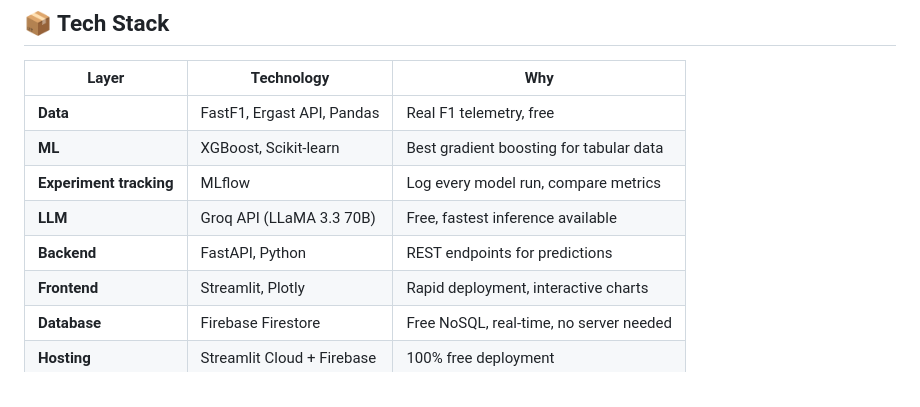
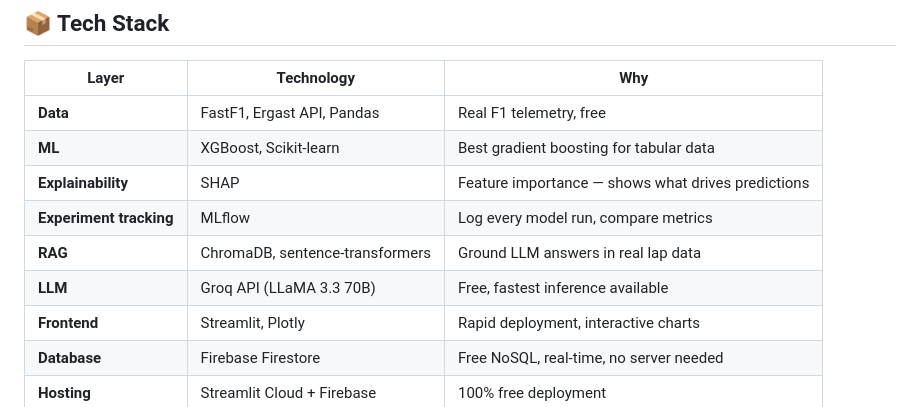
Before and after one commit to AnanyaSekar/pitwall-ai-ml, a Markdown page: README.md, the part around one of its changes. Rendered like a GitHub page.

```diff
--- a/README.md
+++ b/README.md
@@ -128,9 +148,10 @@ This is not a toy dataset project. Every lap, tyre, and sector time comes from *
 |---|---|---|
 | **Data** | FastF1, Ergast API, Pandas | Real F1 telemetry, free |
 | **ML** | XGBoost, Scikit-learn | Best gradient boosting for tabular data |
+| **Explainability** | SHAP | Feature importance — shows what drives predictions |
 | **Experiment tracking** | MLflow | Log every model run, compare metrics |
+| **RAG** | ChromaDB, sentence-transformers | Ground LLM answers in real lap data |
 | **LLM** | Groq API (LLaMA 3.3 70B) | Free, fastest inference available |
-| **Backend** | FastAPI, Python | REST endpoints for predictions |
 | **Frontend** | Streamlit, Plotly | Rapid deployment, interactive charts |
 | **Database** | Firebase Firestore | Free NoSQL, real-time, no server needed |
 | **Hosting** | Streamlit Cloud + Firebase | 100% free deployment |
```
Also changed, not shown: other parts of README.md (+57 -18 lines).
